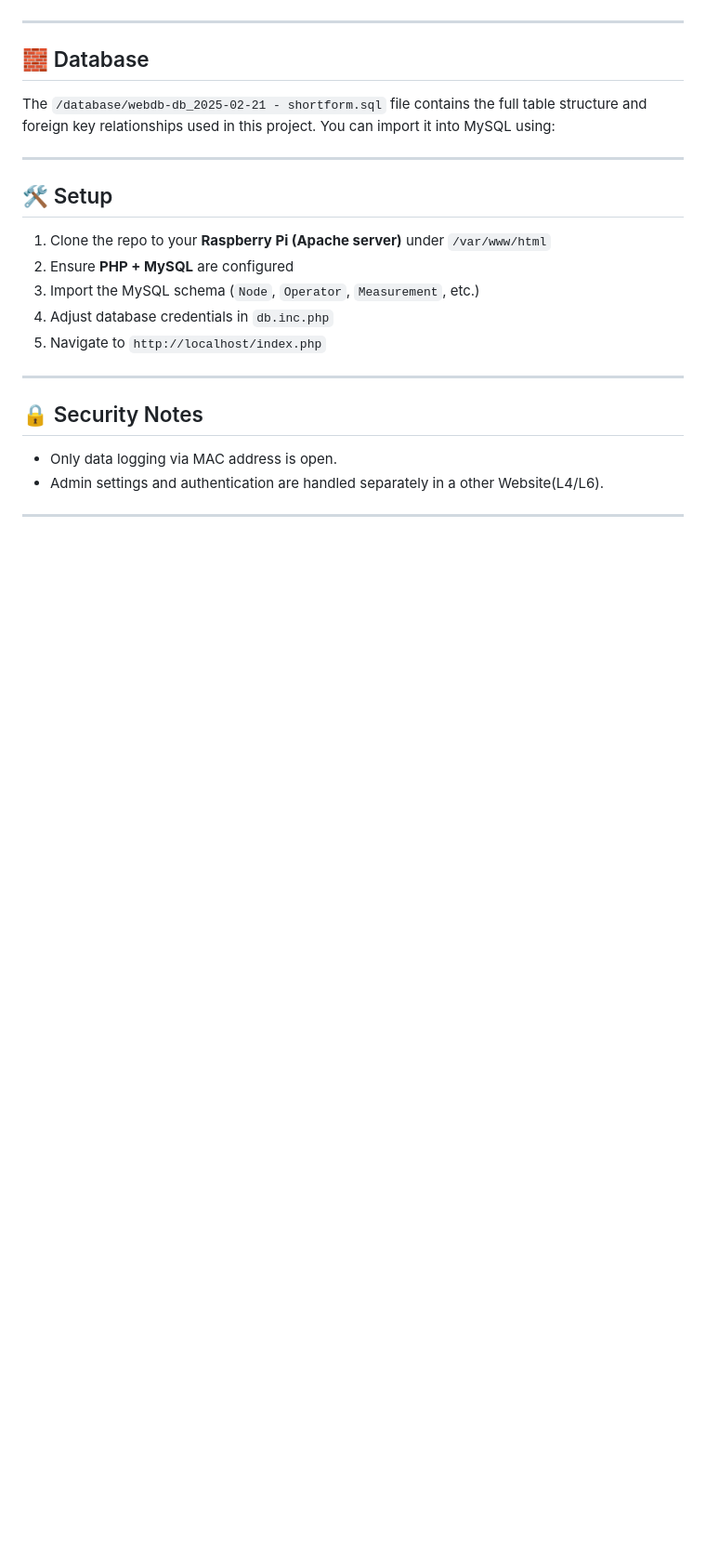
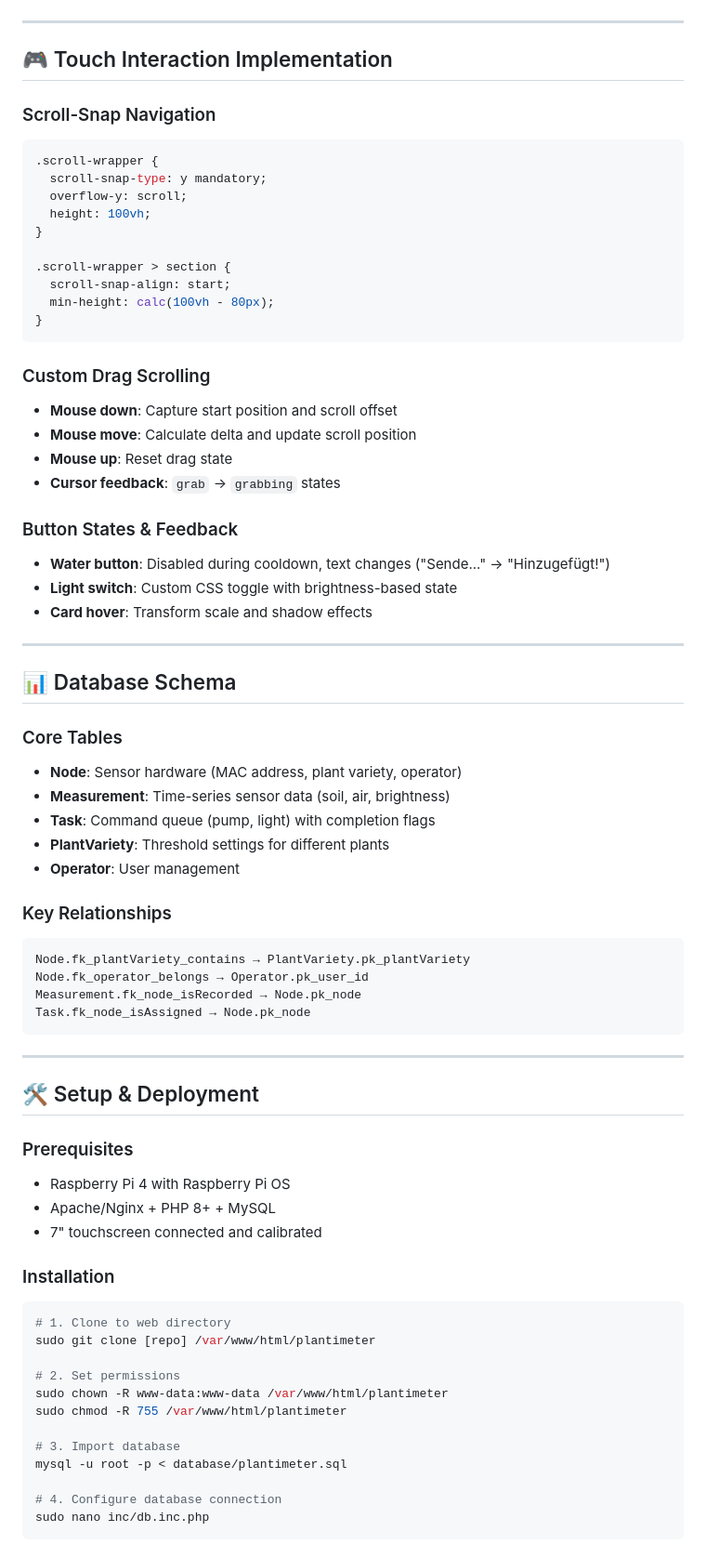
Before and after one commit to VidGuiCode/touchscreen, a Markdown page: README.md, the part around one of its changes. Shown at 93% size. Drawn GitHub-style; blank space fills up the shorter version.

````diff
--- a/README.md
+++ b/README.md
@@ -98,22 +135,74 @@ L3 enables plant operators to:
 
 ---
 
-## 🧱 Database
-The `/database/webdb-db_2025-02-21 - shortform.sql` file contains the full table structure and foreign key relationships used in this project. You can import it into MySQL using:
+## 🎮 Touch Interaction Implementation
+
+### Scroll-Snap Navigation
+```css
+.scroll-wrapper {
+  scroll-snap-type: y mandatory;
+  overflow-y: scroll;
+  height: 100vh;
+}
+
+.scroll-wrapper > section {
+  scroll-snap-align: start;
+  min-height: calc(100vh - 80px);
+}
+```
+
+### Custom Drag Scrolling
+- **Mouse down**: Capture start position and scroll offset
+- **Mouse move**: Calculate delta and update scroll position
+- **Mouse up**: Reset drag state
+- **Cursor feedback**: `grab` → `grabbing` states
+
+### Button States & Feedback
+- **Water button**: Disabled during cooldown, text changes ("Sende..." → "Hinzugefügt!")
+- **Light switch**: Custom CSS toggle with brightness-based state
+- **Card hover**: Transform scale and shadow effects
 
 ---
 
-## 🛠️ Setup
+## 📊 Database Schema
 
-1. Clone the repo to your **Raspberry Pi (Apache server)** under `/var/www/html`
-2. Ensure **PHP + MySQL** are configured
-3. Import the MySQL schema (`Node`, `Operator`, `Measurement`, etc.)
-4. Adjust database credentials in `db.inc.php`
-5. Navigate to `http://localhost/index.php`
+### Core Tables
+- **Node**: Sensor hardware (MAC address, plant variety, operator)
+- **Measurement**: Time-series sensor data (soil, air, brightness)
+- **Task**: Command queue (pump, light) with completion flags
+- **PlantVariety**: Threshold settings for different plants
+- **Operator**: User management
+
+### Key Relationships
+```sql
+Node.fk_plantVariety_contains → PlantVariety.pk_plantVariety
+Node.fk_operator_belongs → Operator.pk_user_id
+Measurement.fk_node_isRecorded → Node.pk_node
+Task.fk_node_isAssigned → Node.pk_node
+```
 
 ---
 
-## 🔒 Security Notes
+## 🛠️ Setup & Deployment
 
-- Only data logging via MAC address is open.
-- Admin settings and authentication are handled separately in a other Website(L4/L6).
+### Prerequisites
+- Raspberry Pi 4 with Raspberry Pi OS
+- Apache/Nginx + PHP 8+ + MySQL
+- 7" touchscreen connected and calibrated
+
+### Installation
+```bash
+# 1. Clone to web directory
+sudo git clone [repo] /var/www/html/plantimeter
+
+# 2. Set permissions
+sudo chown -R www-data:www-data /var/www/html/plantimeter
+sudo chmod -R 755 /var/www/html/plantimeter
+
+# 3. Import database
+mysql -u root -p < database/plantimeter.sql
+
+# 4. Configure database connection
+sudo nano inc/db.inc.php
+```
+
````
Also changed, not shown: other parts of README.md (+203 -76 lines).
